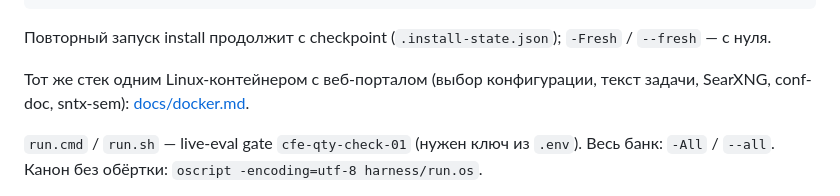
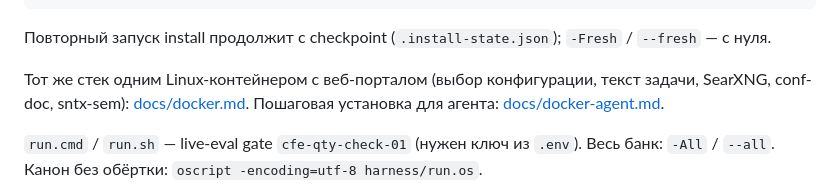
Before and after one commit to gazalievtimur/kuibysheff-1c-live, a Markdown page: README.md, the part around the change. Rendered like a GitHub page.

```diff
--- a/README.md
+++ b/README.md
@@ -85,7 +85,7 @@ oscript -encoding=utf-8 harness/run.os --dry-run
 
 Повторный запуск install продолжит с checkpoint (`.install-state.json`); `-Fresh` / `--fresh` — с нуля.
 
-Тот же стек одним Linux-контейнером с веб-порталом (выбор конфигурации, текст задачи, SearXNG, conf-doc, sntx-sem): [docs/docker.md](docs/docker.md).
+Тот же стек одним Linux-контейнером с веб-порталом (выбор конфигурации, текст задачи, SearXNG, conf-doc, sntx-sem): [docs/docker.md](docs/docker.md). Пошаговая установка для агента: [docs/docker-agent.md](docs/docker-agent.md).
 
 `run.cmd` / `run.sh` — live-eval gate `cfe-qty-check-01` (нужен ключ из `.env`). Весь банк: `-All` / `--all`. Канон без обёртки: `oscript -encoding=utf-8 harness/run.os`.
 
```
Also changed, not shown: docs/docker-agent.md (added, +101 -0 lines), docs/docker.md (+2 -0 lines).
